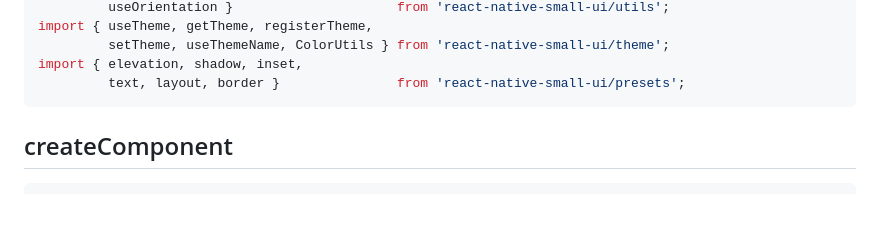
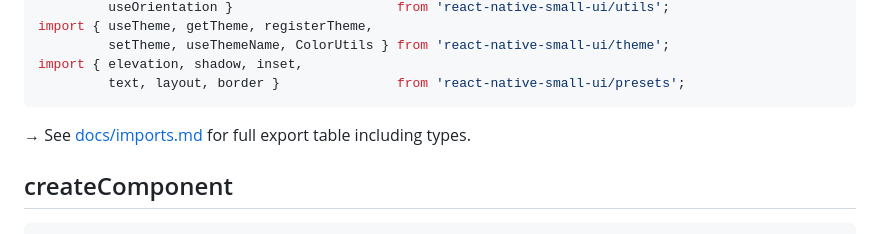
Before and after one commit to emb715/react-native-small-ui, a Markdown page: skills/react-native-small-ui/SKILL.md, the part around the change. Drawn GitHub-style; blank space fills up the shorter version.

Commit message:
docs(skills): add routing link for imports.md
imports.md had no routing link — undiscoverable without reading the full
docs/ directory. Added '→ See docs/imports.md' after the import block.

````diff
--- a/skills/react-native-small-ui/SKILL.md
+++ b/skills/react-native-small-ui/SKILL.md
@@ -19,6 +19,8 @@ import { useTheme, getTheme, registerTheme,
 import { elevation, shadow, inset,
          text, layout, border }               from 'react-native-small-ui/presets';
 ```
+
+→ See [docs/imports.md](docs/imports.md) for full export table including types.
 
 ## createComponent
 
````
